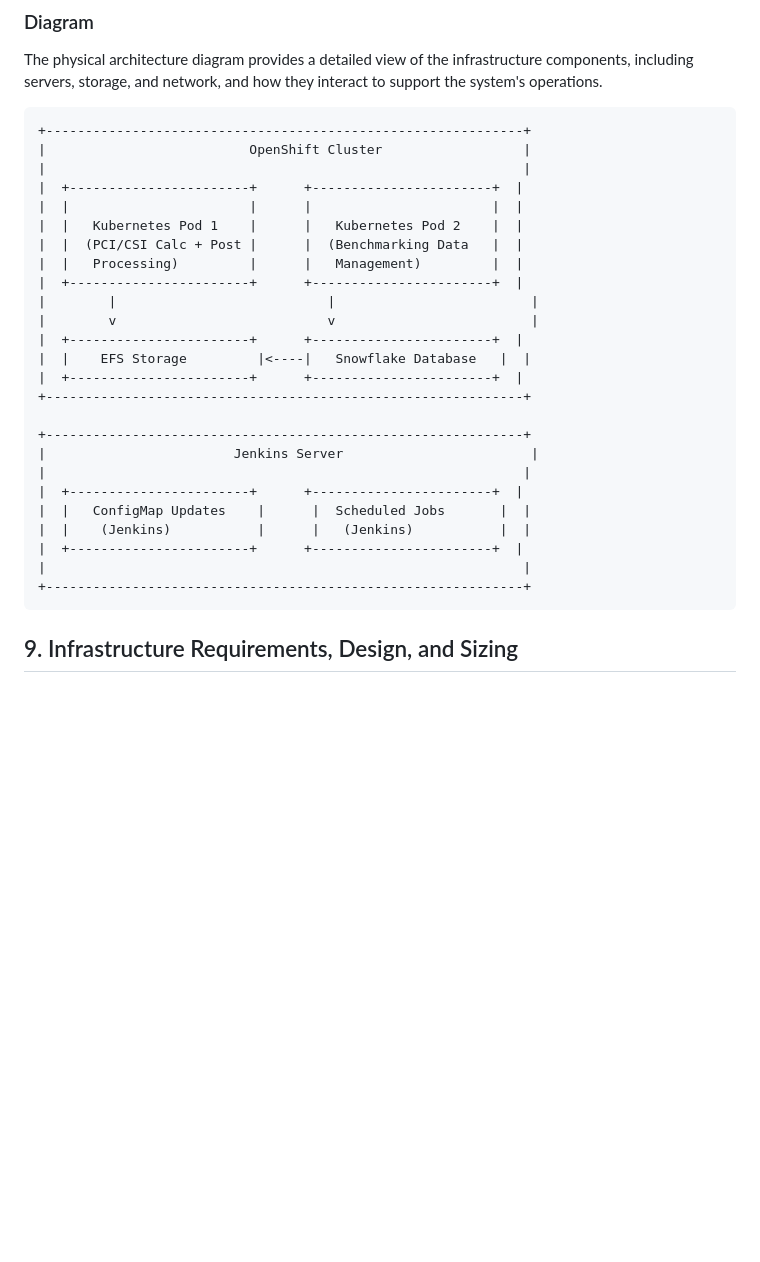
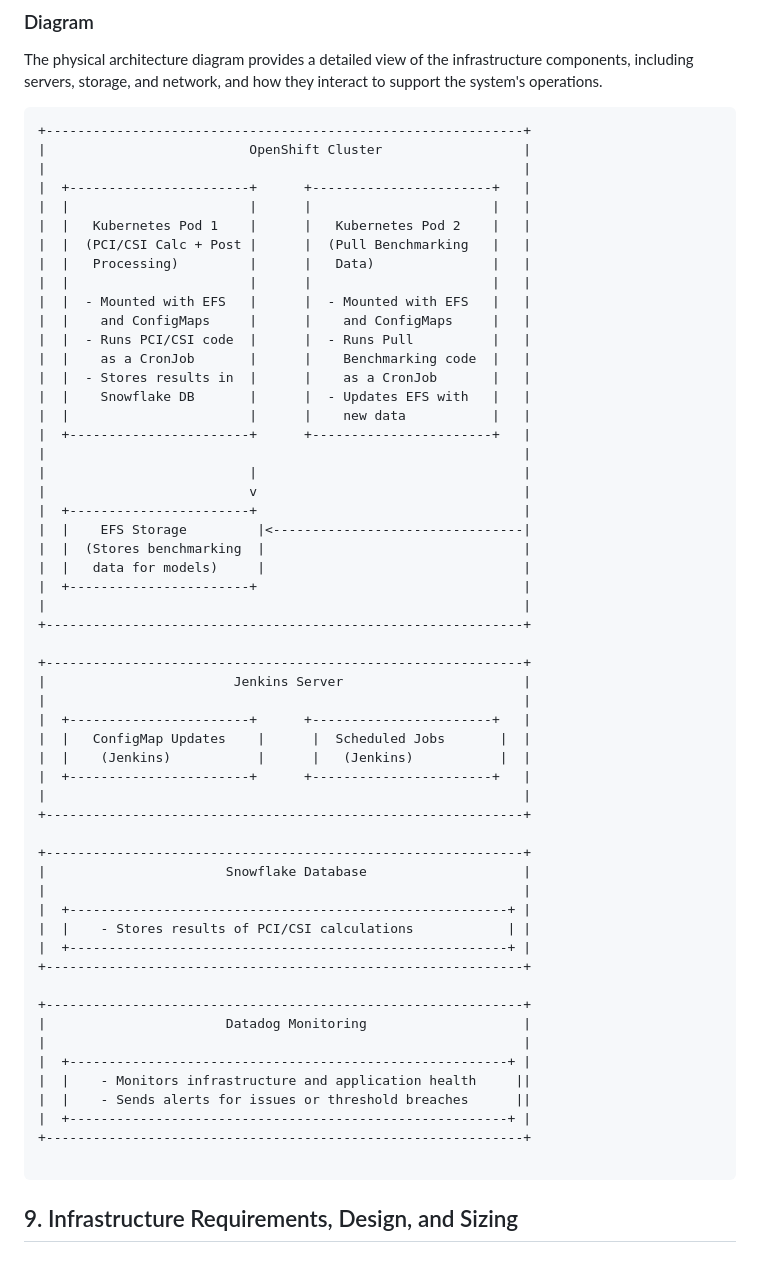
Before and after one commit to shashankcheema/python-code-converter, a Markdown page: docs/final.md, the part around the change. Drawn GitHub-style; blank space fills up the shorter version.

````diff
--- a/docs/final.md
+++ b/docs/final.md
@@ -236,28 +236,58 @@ The physical architecture diagram provides a detailed view of the infrastructure
 +-------------------------------------------------------------+
 |                          OpenShift Cluster                  |
 |                                                             |
-|  +-----------------------+      +-----------------------+  |
-|  |                       |      |                       |  |
-|  |   Kubernetes Pod 1    |      |   Kubernetes Pod 2    |  |
-|  |  (PCI/CSI Calc + Post |      |  (Benchmarking Data   |  |
-|  |   Processing)         |      |   Management)         |  |
-|  +-----------------------+      +-----------------------+  |
-|        |                           |                         |
-|        v                           v                         |
-|  +-----------------------+      +-----------------------+  |
-|  |    EFS Storage         |<----|   Snowflake Database   |  |
-|  +-----------------------+      +-----------------------+  |
+|  +-----------------------+      +-----------------------+   |
+|  |                       |      |                       |   |
+|  |   Kubernetes Pod 1    |      |   Kubernetes Pod 2    |   |
+|  |  (PCI/CSI Calc + Post |      |  (Pull Benchmarking   |   |
+|  |   Processing)         |      |   Data)               |   |
+|  |                       |      |                       |   |
+|  |  - Mounted with EFS   |      |  - Mounted with EFS   |   |
+|  |    and ConfigMaps     |      |    and ConfigMaps     |   |
+|  |  - Runs PCI/CSI code  |      |  - Runs Pull          |   |
+|  |    as a CronJob       |      |    Benchmarking code  |   |
+|  |  - Stores results in  |      |    as a CronJob       |   |
+|  |    Snowflake DB       |      |  - Updates EFS with   |   |
+|  |                       |      |    new data           |   |
+|  +-----------------------+      +-----------------------+   |
+|                                                             |
+|                          |                                  |
+|                          v                                  |
+|  +-----------------------+                                  |
+|  |    EFS Storage         |<--------------------------------|
+|  |  (Stores benchmarking  |                                 |
+|  |   data for models)     |                                 |
+|  +-----------------------+                                  |
+|                                                             |
 +-------------------------------------------------------------+
 
 +-------------------------------------------------------------+
-|                        Jenkins Server                        |
+|                        Jenkins Server                       |
 |                                                             |
-|  +-----------------------+      +-----------------------+  |
+|  +-----------------------+      +-----------------------+   |
 |  |   ConfigMap Updates    |      |  Scheduled Jobs       |  |
 |  |    (Jenkins)           |      |   (Jenkins)           |  |
-|  +-----------------------+      +-----------------------+  |
+|  +-----------------------+      +-----------------------+   |
 |                                                             |
 +-------------------------------------------------------------+
+
++-------------------------------------------------------------+
+|                       Snowflake Database                    |
+|                                                             |
+|  +--------------------------------------------------------+ |
+|  |    - Stores results of PCI/CSI calculations            | |
+|  +--------------------------------------------------------+ |
++-------------------------------------------------------------+
+
++-------------------------------------------------------------+
+|                       Datadog Monitoring                    |
+|                                                             |
+|  +--------------------------------------------------------+ |
+|  |    - Monitors infrastructure and application health     ||
+|  |    - Sends alerts for issues or threshold breaches      ||
+|  +--------------------------------------------------------+ |
++-------------------------------------------------------------+
+
 ```
 
 ## 9. Infrastructure Requirements, Design, and Sizing
````
